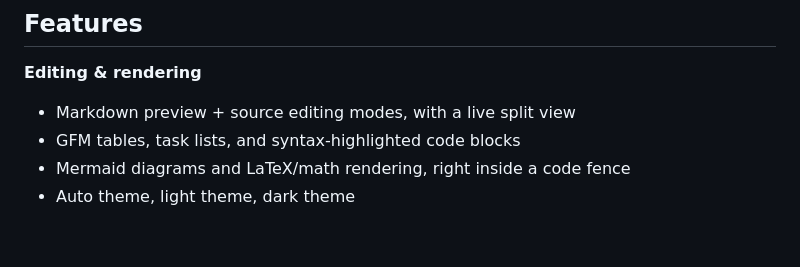
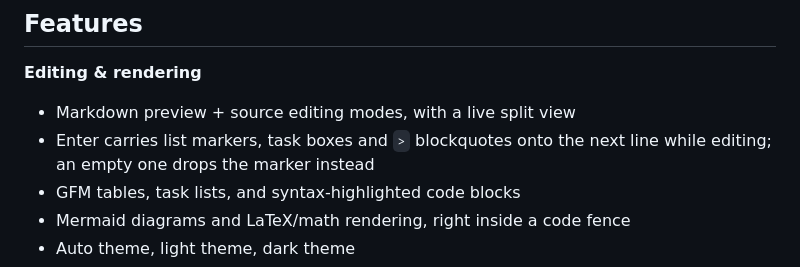
Before and after one commit to oiysful/MDV, a Markdown page: README.md, the part around the change. GitHub-like rendering; blank space fills up the shorter version.

```diff
--- a/README.md
+++ b/README.md
@@ -81,6 +81,7 @@ MDV_RELEASE_TAG=v1.0.0 npm run install:release
 
 **Editing & rendering**
 - Markdown preview + source editing modes, with a live split view
+- Enter carries list markers, task boxes and `>` blockquotes onto the next line while editing; an empty one drops the marker instead
 - GFM tables, task lists, and syntax-highlighted code blocks
 - Mermaid diagrams and LaTeX/math rendering, right inside a code fence
 - Auto theme, light theme, dark theme
```
Also changed, not shown: README.ko.md (+1 -0 lines).
